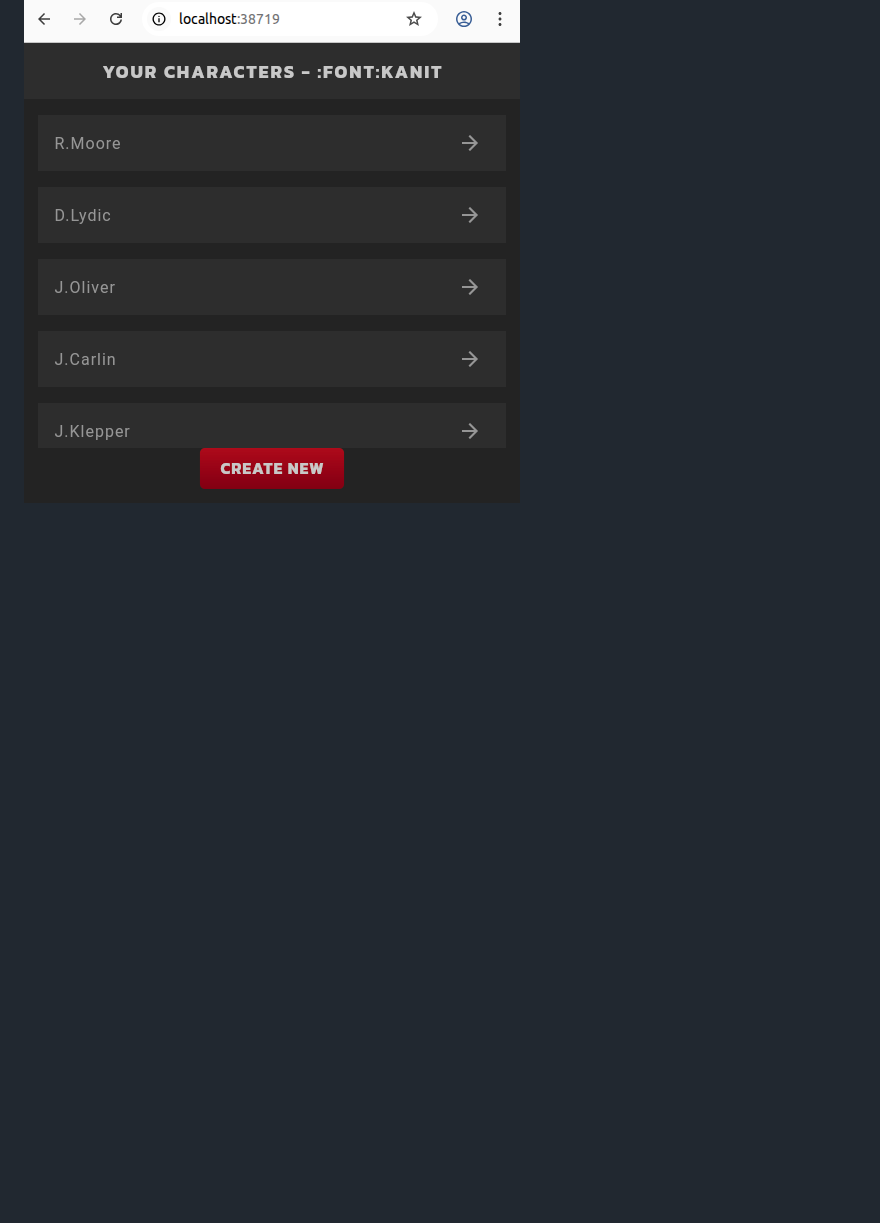
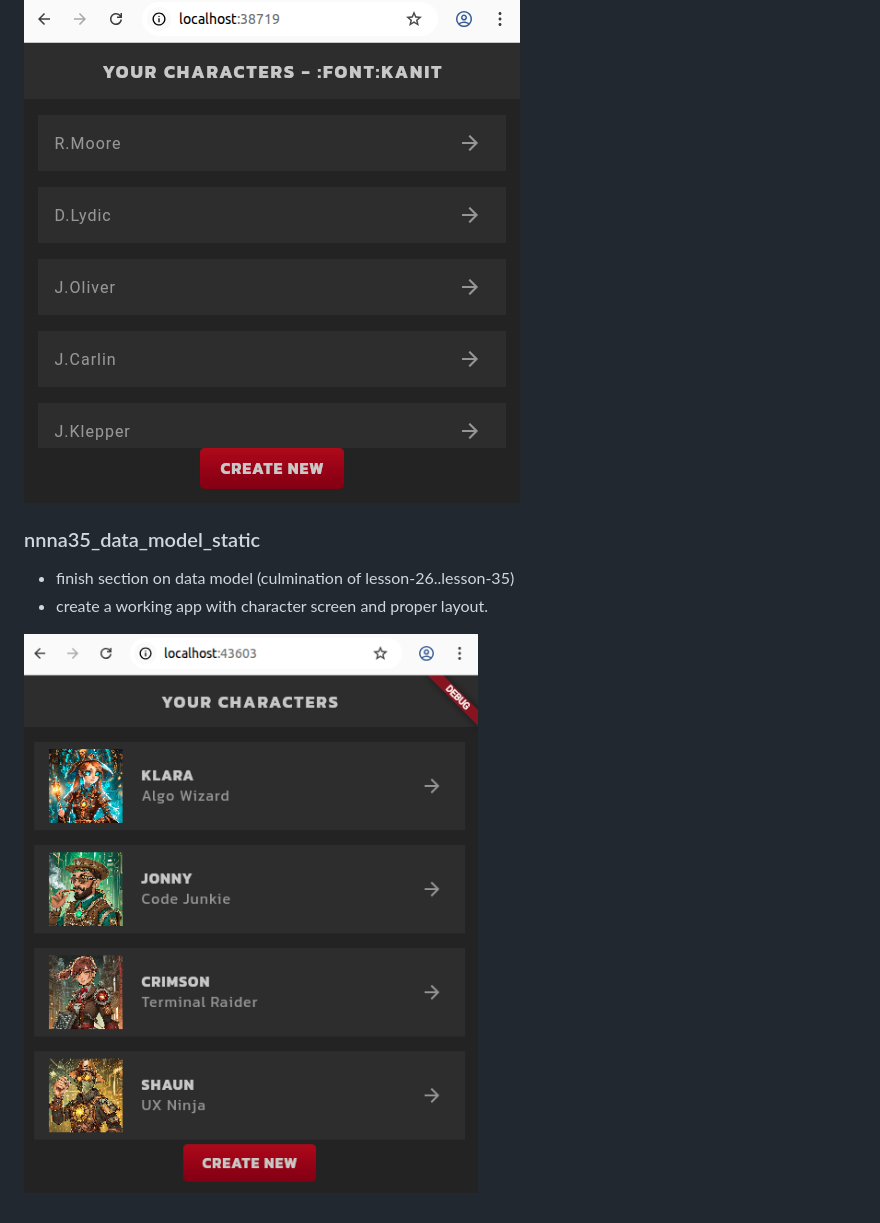
Before and after one commit to elkurto/flutter-vscode-super-proj, a Markdown page: README.md, the part around the change. GitHub-like rendering; pictures changed too: zzzdoc/nna35_data_model_static.png (added); blank space fills up the shorter version.

Commit message:
nna35_data_model_static : updated readme

```diff
--- a/README.md
+++ b/README.md
@@ -266,3 +266,9 @@ A. Using google fonts
   - for more icons - see https://fonts.googe.com/icons
 
   ![nna27_icon_button](./zzzdoc/nna27_icon_button.png)
+
+### nnna35_data_model_static
+  - finish section on data model (culmination of lesson-26..lesson-35)
+  - create a working app with character screen and proper layout.
+
+  ![nna35_data_model_static](./zzzdoc/nna35_data_model_static.png)
```
